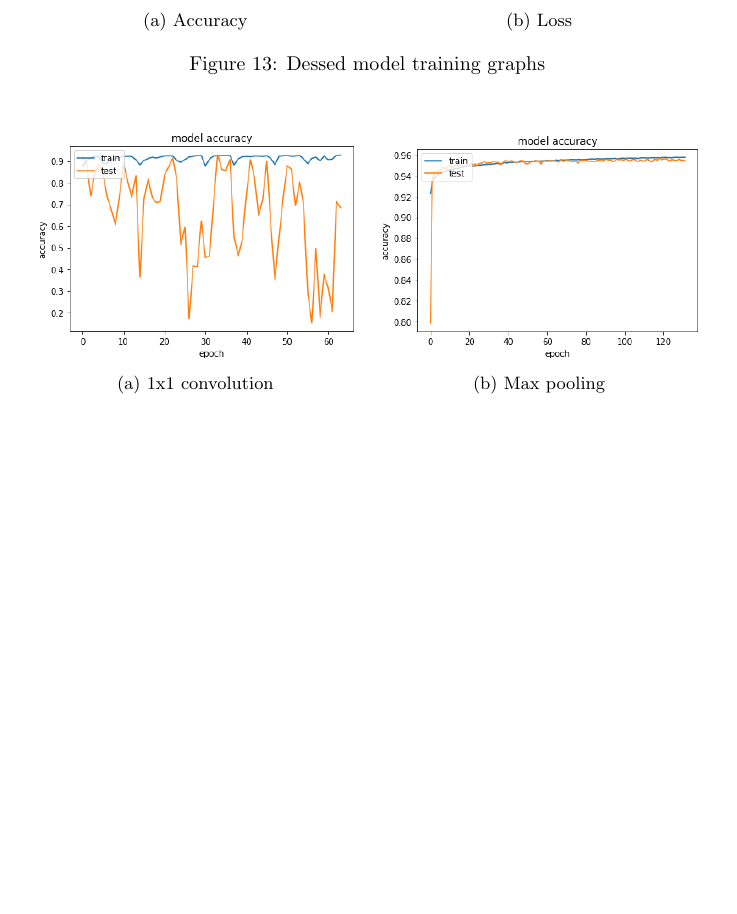
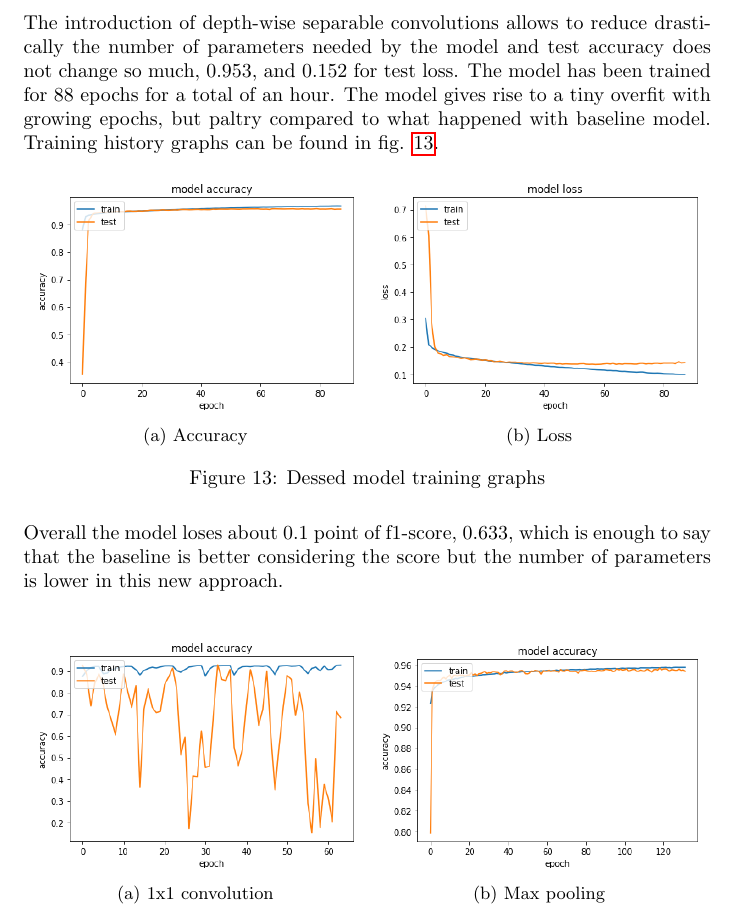
Before and after one commit to Prinzivalle/Sound-Event-Detection, a LaTeX document (latex/report.tex): part of page 13 of 14, cut at the place of the change, the shorter picture padded with empty space. Compiled offline with pdfLaTeX.

Commit message:
added dessed results

```diff
--- a/latex/report.tex
+++ b/latex/report.tex
@@ -432,6 +432,7 @@ The adoption of dilated convolution allows the model to be trained for a higher
 \end{figure}
 
 Overall f1-score is 0.7299 and it is the best value achieved in the polyphonic results. The model has been trained for 7 hours and a half.\newline
+The introduction of depth-wise separable convolutions allows to reduce drastically the number of parameters needed by the model and test accuracy does not change so much, 0.953, and 0.152 for test loss. The model has been trained for 88 epochs for a total of an hour. The model gives rise to a tiny overfit with growing epochs, but paltry compared to what happened with baseline model. Training history graphs can be found in fig. \ref{fig:poly_des_result}.
 
 \begin{figure}[H]
 	\centering
@@ -450,6 +451,8 @@ Overall f1-score is 0.7299 and it is the best value achieved in the polyphonic r
 	\caption{Dessed model training graphs}
 	\label{fig:poly_des_result}
 \end{figure}
+
+Overall the model loses about 0.1 point of f1-score, 0.633, which is enough to say that the baseline is better considering the score but the number of parameters is lower in this new approach. \newline
 
 \begin{figure}[H]
 	\centering
```
Also changed, not shown: latex/report.pdf.
